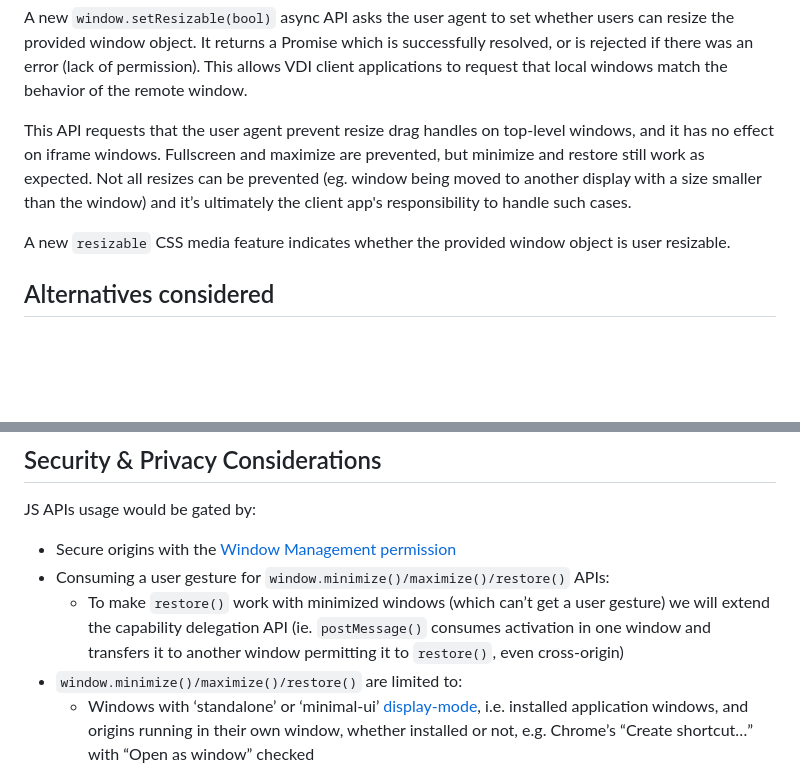
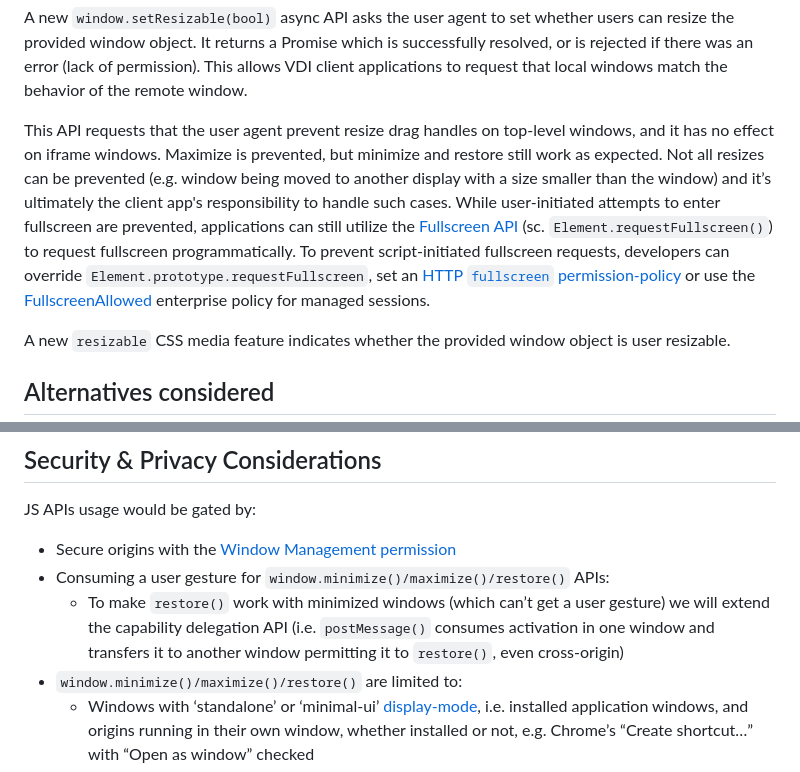
Before and after one commit to explainers-by-googlers/additional-windowing-controls, a Markdown page: awc-explainer.md, 2 parts joined by grey strips. Rendered like a GitHub page; blank space fills up the shorter version.

Commit message:
Explaining fullscreen API in non-resizable window

```diff
--- a/awc-explainer.md
+++ b/awc-explainer.md
@@ -222,7 +222,8 @@ A new `display-state` CSS media feature indicates the current display state of t
 
 A new `window.setResizable(bool)` async API asks the user agent to set whether users can resize the provided window object. It returns a Promise which is successfully resolved, or is rejected if there was an error (lack of permission). This allows VDI client applications to request that local windows match the behavior of the remote window.
 
-This API requests that the user agent prevent resize drag handles on top-level windows, and it has no effect on iframe windows. Fullscreen and maximize are prevented, but minimize and restore still work as expected. Not all resizes can be prevented (eg. window being moved to another display with a size smaller than the window) and it’s ultimately the client app's responsibility to handle such cases.
+This API requests that the user agent prevent resize drag handles on top-level windows, and it has no effect on iframe windows. Maximize is prevented, but minimize and restore still work as expected. Not all resizes can be prevented (e.g. window being moved to another display with a size smaller than the window) and it’s ultimately the client app's responsibility to handle such cases.
+While user-initiated attempts to enter fullscreen are prevented, applications can still utilize the [Fullscreen API](https://developer.mozilla.org/en-US/docs/Web/API/Fullscreen_API) (sc. `Element.requestFullscreen()`)  to request fullscreen programmatically. To prevent script-initiated fullscreen requests, developers can override `Element.prototype.requestFullscreen`, set an [HTTP `fullscreen` permission-policy](https://developer.mozilla.org/en-US/docs/Web/HTTP/Headers/Permissions-Policy/fullscreen) or use the [FullscreenAllowed](https://chromeenterprise.google/policies/#FullscreenAllowed) enterprise policy for managed sessions.
 
 A new `resizable` CSS media feature indicates whether the provided window object is user resizable.
 
@@ -332,7 +333,7 @@ JS APIs usage would be gated by:
 
 *   Secure origins with the [Window Management permission](https://w3c.github.io/window-management/)
 *   Consuming a user gesture for `window.minimize()/maximize()/restore()` APIs:
-    *   To make `restore()` work with minimized windows (which can’t get a user gesture) we will extend the capability delegation API (ie. `postMessage()` consumes activation in one window and transfers it to another window permitting it to `restore()`, even cross-origin)
+    *   To make `restore()` work with minimized windows (which can’t get a user gesture) we will extend the capability delegation API (i.e. `postMessage()` consumes activation in one window and transfers it to another window permitting it to `restore()`, even cross-origin)
 *   `window.minimize()/maximize()/restore()` are limited to:
     *   Windows with ‘standalone’ or ‘minimal-ui’ [display-mode](https://www.w3.org/TR/mediaqueries-5/#display-mode), i.e. installed application windows, and origins running in their own window, whether installed or not, e.g. Chrome’s “Create shortcut…” with  “Open as window” checked
     *   Popup windows created by script, i.e. `window.open()`
```
